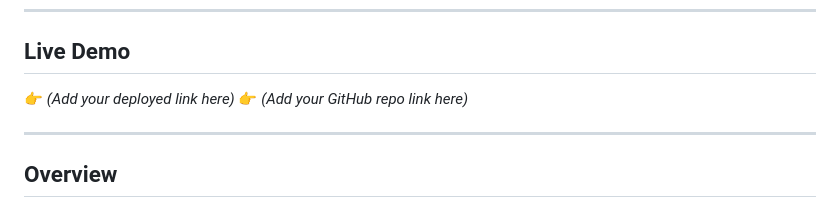
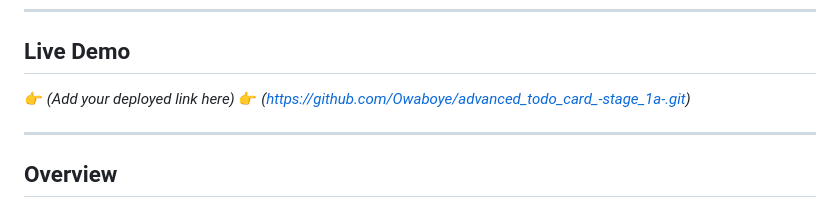
Before and after one commit to Owaboye/advanced_todo_card_-stage_1a-, a Markdown page: README.md, the part around the change. GitHub-like rendering.

```diff
--- a/README.md
+++ b/README.md
@@ -7,7 +7,7 @@ An interactive, stateful Todo Card built with **HTML, CSS, and Vanilla JavaScrip
 ## Live Demo
 
 👉 *(Add your deployed link here)*
-👉 *(Add your GitHub repo link here)*
+👉 *(https://github.com/Owaboye/advanced_todo_card_-stage_1a-.git)*
 
 ---
 
```
